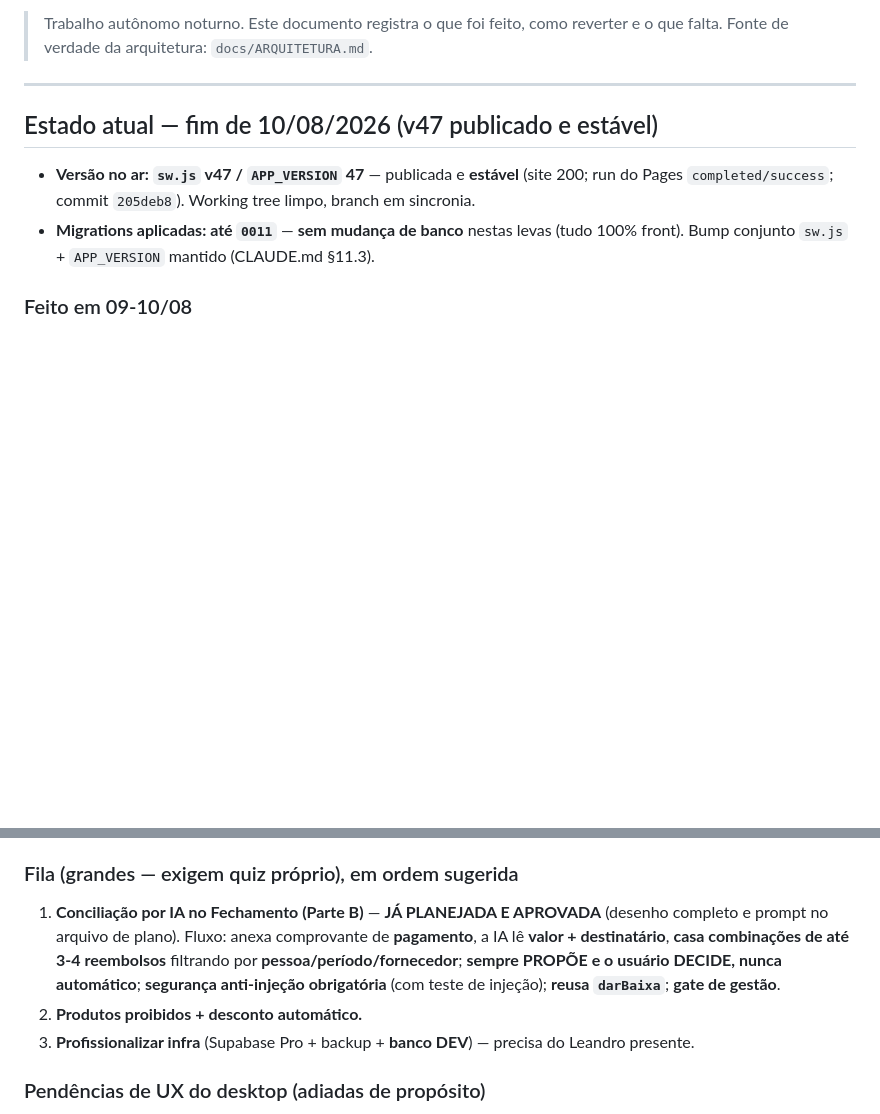
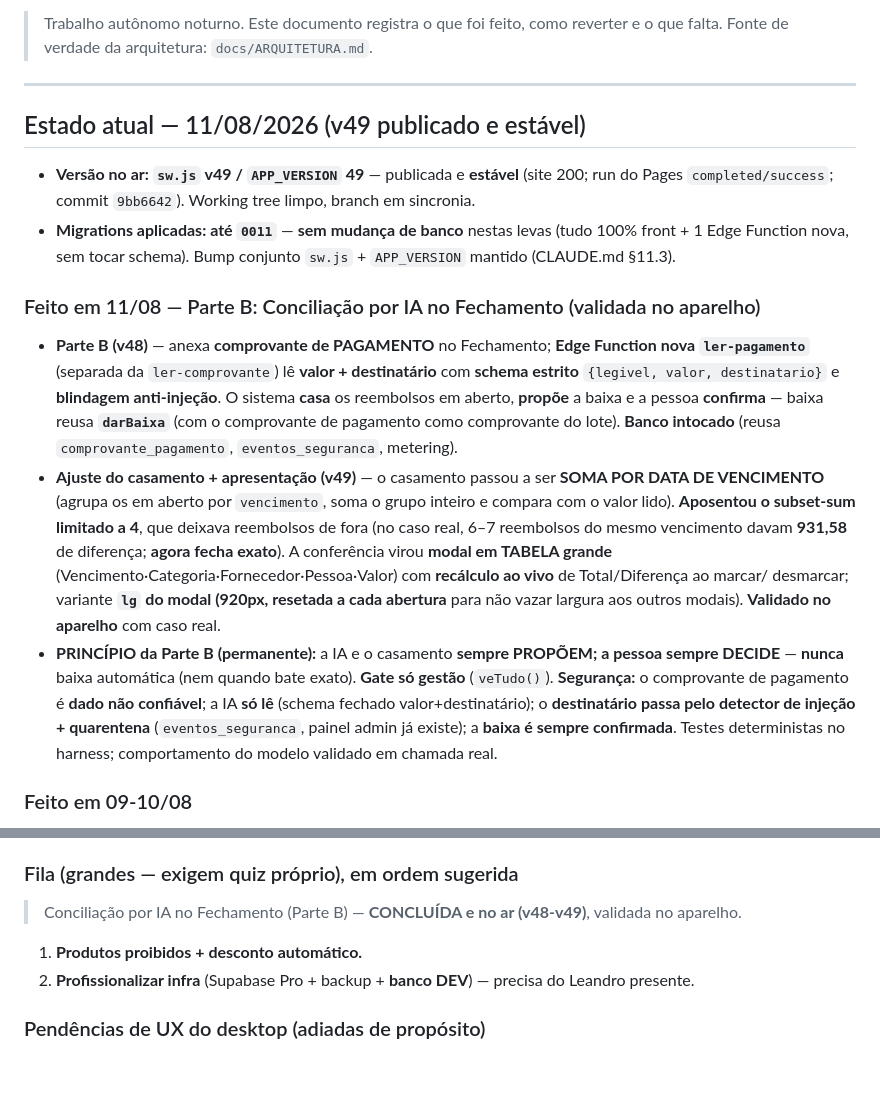
Before and after one commit to leandro693/leandro.reembolsos, a Markdown page: docs/STATUS-SAAS.md, 2 parts joined by grey strips. Rendered like a GitHub page; blank space fills up the shorter version.

Commit message:
docs: Parte B (conciliacao IA) validada e no ar (v48-v49)
Co-Authored-By: Claude Opus 4.8 <noreply@anthropic.com>

```diff
--- a/docs/STATUS-SAAS.md
+++ b/docs/STATUS-SAAS.md
@@ -5,12 +5,32 @@
 
 ---
 
-## Estado atual — fim de 10/08/2026 (v47 publicado e estável)
+## Estado atual — 11/08/2026 (v49 publicado e estável)
 
-- **Versão no ar: `sw.js` v47 / `APP_VERSION` 47** — publicada e **estável** (site 200; run do Pages
-  `completed/success`; commit `205deb8`). Working tree limpo, branch em sincronia.
-- **Migrations aplicadas: até `0011`** — **sem mudança de banco** nestas levas (tudo 100% front). Bump
-  conjunto `sw.js` + `APP_VERSION` mantido (CLAUDE.md §11.3).
+- **Versão no ar: `sw.js` v49 / `APP_VERSION` 49** — publicada e **estável** (site 200; run do Pages
+  `completed/success`; commit `9bb6642`). Working tree limpo, branch em sincronia.
+- **Migrations aplicadas: até `0011`** — **sem mudança de banco** nestas levas (tudo 100% front + 1 Edge
+  Function nova, sem tocar schema). Bump conjunto `sw.js` + `APP_VERSION` mantido (CLAUDE.md §11.3).
+
+### Feito em 11/08 — Parte B: Conciliação por IA no Fechamento (validada no aparelho)
+- **Parte B (v48)** — anexa **comprovante de PAGAMENTO** no Fechamento; **Edge Function nova `ler-pagamento`**
+  (separada da `ler-comprovante`) lê **valor + destinatário** com **schema estrito** `{legivel, valor,
+  destinatario}` e **blindagem anti-injeção**. O sistema **casa** os reembolsos em aberto, **propõe** a baixa
+  e a pessoa **confirma** — baixa reusa **`darBaixa`** (com o comprovante de pagamento como comprovante do
+  lote). **Banco intocado** (reusa `comprovante_pagamento`, `eventos_seguranca`, metering).
+- **Ajuste do casamento + apresentação (v49)** — o casamento passou a ser **SOMA POR DATA DE VENCIMENTO**
+  (agrupa os em aberto por `vencimento`, soma o grupo inteiro e compara com o valor lido). **Aposentou o
+  subset-sum limitado a 4**, que deixava reembolsos de fora (no caso real, 6–7 reembolsos do mesmo vencimento
+  davam **931,58** de diferença; **agora fecha exato**). A conferência virou **modal em TABELA grande**
+  (Vencimento·Categoria·Fornecedor·Pessoa·Valor) com **recálculo ao vivo** de Total/Diferença ao marcar/
+  desmarcar; variante **`lg` do modal (920px, resetada a cada abertura** para não vazar largura aos outros
+  modais). **Validado no aparelho** com caso real.
+- **PRINCÍPIO da Parte B (permanente):** a IA e o casamento **sempre PROPÕEM; a pessoa sempre DECIDE** —
+  **nunca** baixa automática (nem quando bate exato). **Gate só gestão** (`veTudo()`). **Segurança:** o
+  comprovante de pagamento é **dado não confiável**; a IA **só lê** (schema fechado valor+destinatário); o
+  **destinatário passa pelo detector de injeção + quarentena** (`eventos_seguranca`, painel admin já existe);
+  a **baixa é sempre confirmada**. Testes deterministas no harness; comportamento do modelo validado em
+  chamada real.
 
 ### Feito em 09-10/08
 - **Campos pareados no desktop (v43)** — no Novo lançamento/Edição, pares (Ler+Recortar, Fornecedor+CNPJ,
@@ -68,13 +88,9 @@
   form → **lançar em série**. Erro NÃO limpa; duplicata (hash/documento) barra antes do insert; parcelado ok.
 
 ### Fila (grandes — exigem quiz próprio), em ordem sugerida
-1. **Conciliação por IA no Fechamento (Parte B)** — **JÁ PLANEJADA E APROVADA** (desenho completo e prompt
-   no arquivo de plano). Fluxo: anexa comprovante de **pagamento**, a IA lê **valor + destinatário**, **casa
-   combinações de até 3-4 reembolsos** filtrando por **pessoa/período/fornecedor**; **sempre PROPÕE e o
-   usuário DECIDE, nunca automático**; **segurança anti-injeção obrigatória** (com teste de injeção); **reusa
-   `darBaixa`**; **gate de gestão**.
-2. **Produtos proibidos + desconto automático.**
-3. **Profissionalizar infra** (Supabase Pro + backup + **banco DEV**) — precisa do Leandro presente.
+> Conciliação por IA no Fechamento (Parte B) — **CONCLUÍDA e no ar (v48-v49)**, validada no aparelho.
+1. **Produtos proibidos + desconto automático.**
+2. **Profissionalizar infra** (Supabase Pro + backup + **banco DEV**) — precisa do Leandro presente.
 
 ### Pendências de UX do desktop (adiadas de propósito)
 - **Administração** com "muita coisa solta" → organizar em **submenus**.
```
Also changed, not shown: CLAUDE.md (+14 -12 lines).
